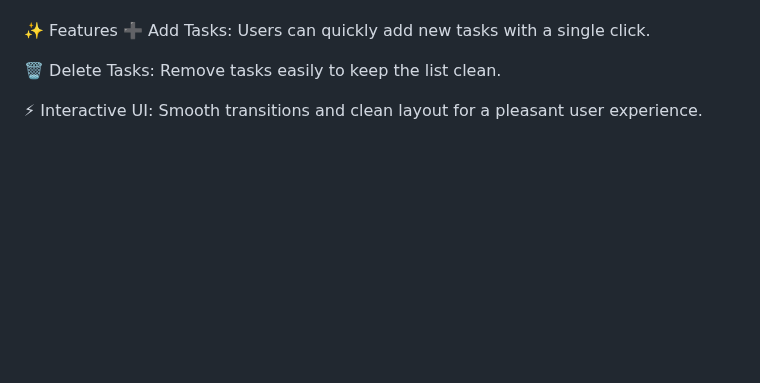
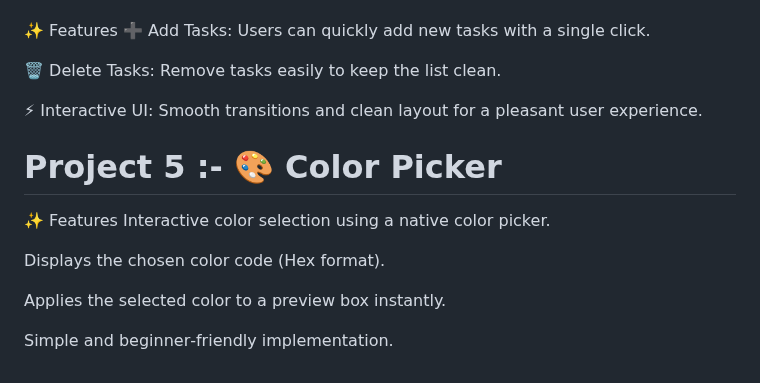
Before and after one commit to MayankMishra4998/Java-Script-Simple-Project, a Markdown page: README.md, the part around the change. GitHub-like rendering; blank space fills up the shorter version.

```diff
--- a/README.md
+++ b/README.md
@@ -76,3 +76,14 @@ A To-Do List is a simple yet powerful productivity tool that helps users organiz
 🗑️ Delete Tasks: Remove tasks easily to keep the list clean.
 
 ⚡ Interactive UI: Smooth transitions and clean layout for a pleasant user experience.
+
+# Project 5 :- 🎨 Color Picker
+
+✨ Features
+Interactive color selection using a native color picker.
+
+Displays the chosen color code (Hex format).
+
+Applies the selected color to a preview box instantly.
+
+Simple and beginner‑friendly implementation.
```
